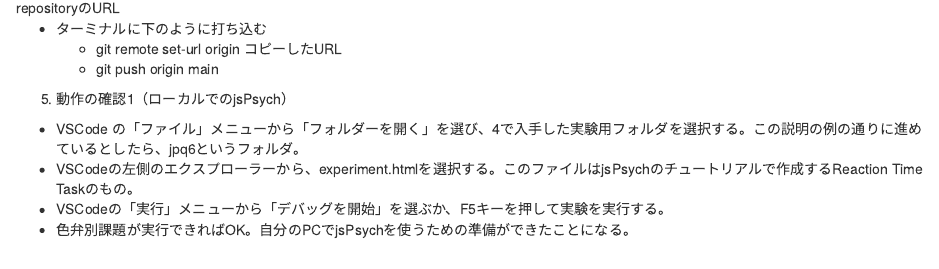
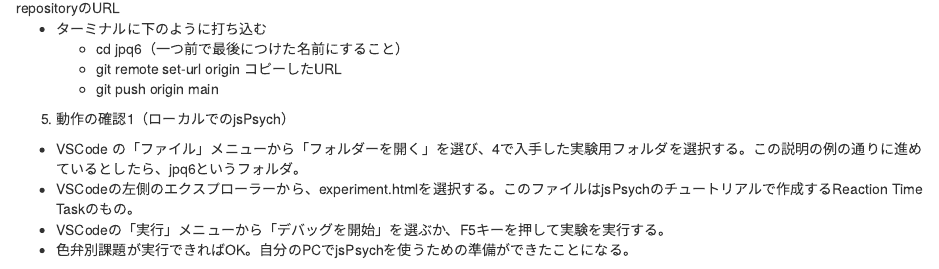
Before and after one commit to imaru/jsPsychQualtrics, an R Markdown document (setup631.Rmd): the page in a window 1100 px wide, from 1570 px down. Rendered offline with R 4.5, knitr and Pandoc, with nearby package versions; drawn as R Markdown's standard HTML page in place of the format the file asks for.

Commit message:
add cd jpq6

```diff
--- a/setup631.Rmd
+++ b/setup631.Rmd
@@ -38,6 +38,7 @@ output:
   ![repositoryのURL](./repourl.png){width="600"}
 
   * ターミナルに下のように打ち込む
+    * cd jpq6（一つ前で最後につけた名前にすること）
     * git remote set-url origin コピーしたURL
     * git push origin main
   5. 動作の確認1（ローカルでのjsPsych）
```
